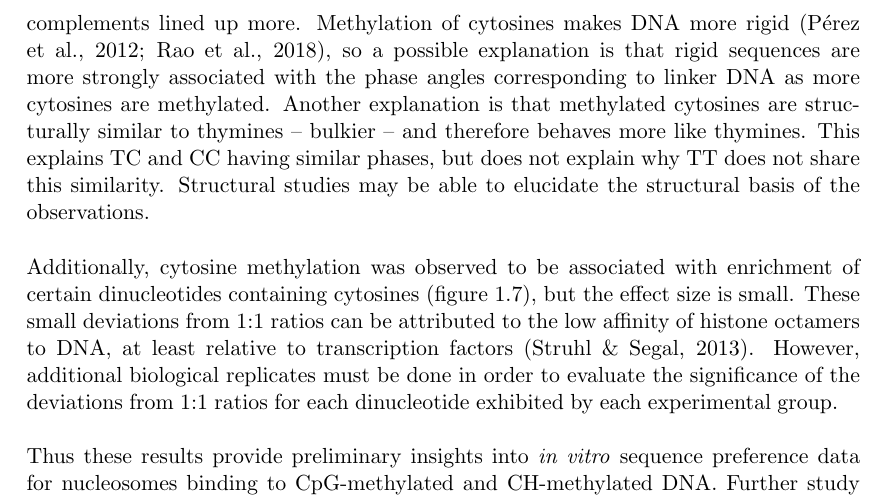
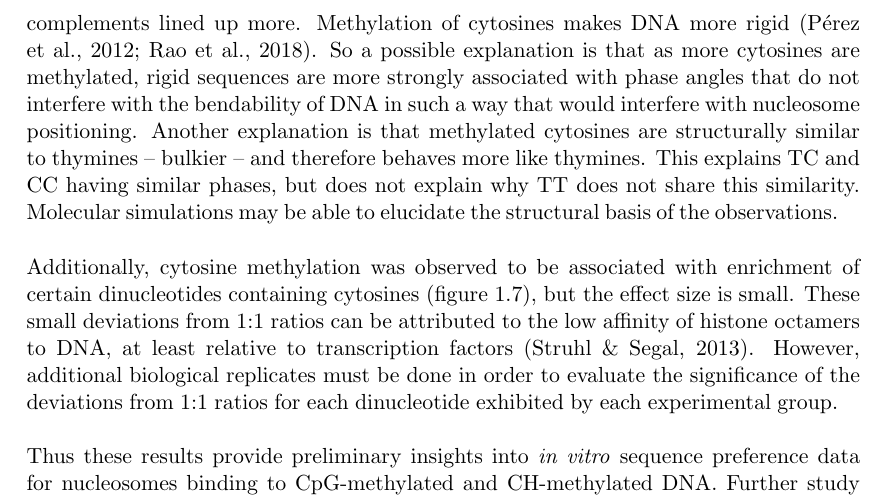
Before and after one commit to arinwongprommoon/selex2019, a LaTeX thesis (dissertation/dissertation.tex): part of page 16 of 29, cut so that both start at the same text. Compiled offline with pdfLaTeX.

Commit message:
DISSERTATION: replaced reference to linker DNA w/ sth else

```diff
--- a/dissertation/dissertation.tex
+++ b/dissertation/dissertation.tex
@@ -346,7 +346,7 @@ In sum, the analyses in this project confirmed that nucleosome EMSA SELEX with c
 \subsection{Effect of methylation on nucleosome sequence preferences}
 \label{ssec:emsaselex_discussion_methyl}
 
-When cytosines were methylated, the amplitudes of CC, GG, and GC dinucleotides increased, and the phases of CC, CT, TC, and CA along with that of their reverse complements lined up more.  Methylation of cytosines makes DNA more rigid \citep{rao_systematic_2018, perez_impact_2012}, so a possible explanation is that rigid sequences are more strongly associated with the phase angles corresponding to linker DNA as more cytosines are methylated.  Another explanation is that methylated cytosines are structurally similar to thymines -- bulkier -- and therefore behaves more like thymines.  This explains TC and CC having similar phases, but does not explain why TT does not share this similarity.  Structural studies may be able to elucidate the structural basis of the observations.
+When cytosines were methylated, the amplitudes of CC, GG, and GC dinucleotides increased, and the phases of CC, CT, TC, and CA along with that of their reverse complements lined up more.  Methylation of cytosines makes DNA more rigid \citep{rao_systematic_2018, perez_impact_2012}.  So a possible explanation is that as more cytosines are methylated, rigid sequences are more strongly associated with phase angles that do not interfere with the bendability of DNA in such a way that would interfere with nucleosome positioning.  Another explanation is that methylated cytosines are structurally similar to thymines -- bulkier -- and therefore behaves more like thymines.  This explains TC and CC having similar phases, but does not explain why TT does not share this similarity.  Molecular simulations may be able to elucidate the structural basis of the observations.
 
 Additionally, cytosine methylation was observed to be associated with enrichment of certain dinucleotides containing cytosines (figure~\ref{fig:c2nt}), but the effect size is small.  These small deviations from 1:1 ratios can be attributed to the low affinity of histone octamers to DNA, at least relative to transcription factors \citep{struhl_determinants_2013}. % probably find better citation to support this assertion, admittedly the sentence i was thinking of is not that strong
 However, additional biological replicates must be done in order to evaluate the significance of the deviations from 1:1 ratios for each dinucleotide exhibited by each experimental group.
```
